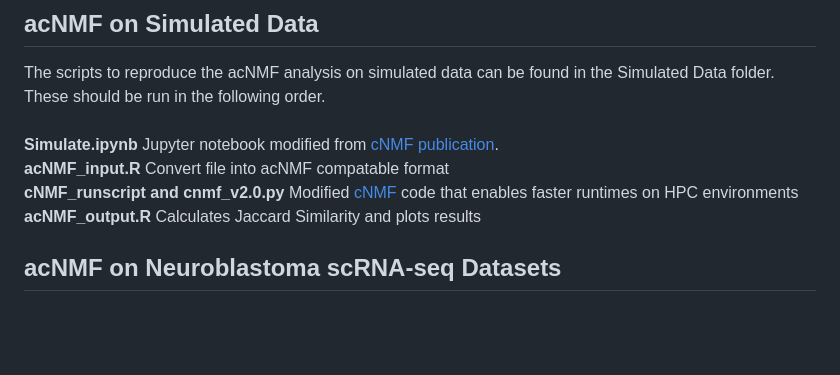
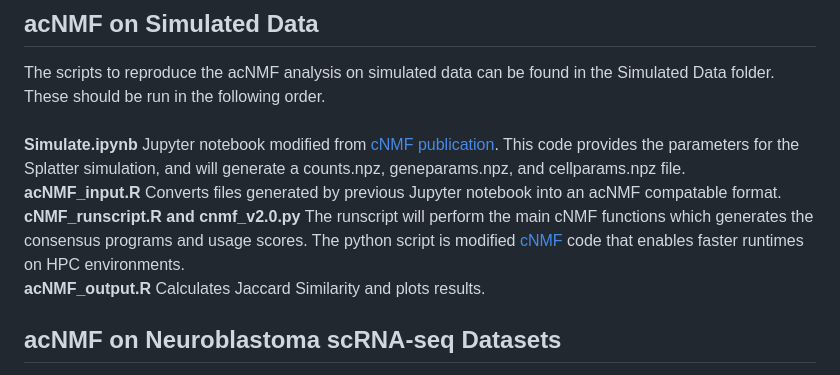
Before and after one commit to geeleherlab/acNMF_preclinical, a Markdown page: README.md, the part around the change. Rendered like a GitHub page; blank space fills up the shorter version.

```diff
--- a/README.md
+++ b/README.md
@@ -13,10 +13,10 @@ iv) Finally, the results are plotted across all ranks and jaccard lengths.  Infl
 
 ## acNMF on Simulated Data
 The scripts to reproduce the acNMF analysis on simulated data can be found in the Simulated Data folder.  These should be run in the following order. <br><br>
-**Simulate.ipynb** Jupyter notebook modified from [cNMF publication](https://github.com/dylkot/cNMF/blob/master/Tutorials/analyze_simulated_example_data.ipynb).<br>
-**acNMF_input.R** Convert file into acNMF compatable format<br>
-**cNMF_runscript and cnmf_v2.0.py** Modified [cNMF](https://github.com/dylkot/cNMF/tree/master) code that enables faster runtimes on HPC environments<br>
-**acNMF_output.R** Calculates Jaccard Similarity and plots results<br>
+**Simulate.ipynb** Jupyter notebook modified from [cNMF publication](https://github.com/dylkot/cNMF/blob/master/Tutorials/analyze_simulated_example_data.ipynb). This code provides the parameters for the Splatter simulation, and will generate a counts.npz, geneparams.npz, and cellparams.npz file.<br>
+**acNMF_input.R** Converts files generated by previous Jupyter notebook into an acNMF compatable format.<br>
+**cNMF_runscript.R and cnmf_v2.0.py** The runscript will perform the main cNMF functions which generates the consensus programs and usage scores.  The python script is modified [cNMF](https://github.com/dylkot/cNMF/tree/master) code that enables faster runtimes on HPC environments.<br>
+**acNMF_output.R** Calculates Jaccard Similarity and plots results.<br>
 
 ## acNMF on Neuroblastoma scRNA-seq Datasets
 The scripts to reproduce this analysis are found in the acNMF Method folder, and should be run in the following order.<br><br>
```
